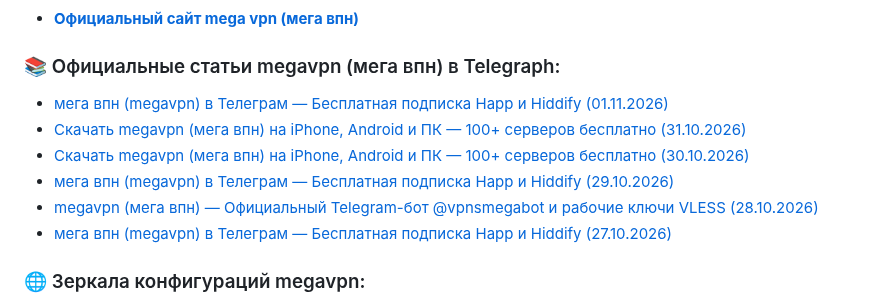
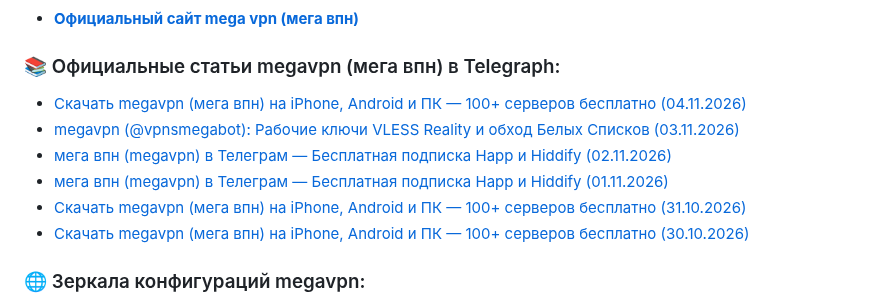
Before and after one commit to Andrejewild/vless-free-keys-russia, a Markdown page: README.md, the part around one of its changes. Drawn GitHub-style.

Commit message:
⚡ mega vpn official update (2026-11-04 14:37 MSK) via @vpnsmegabot

```diff
--- a/README.md
+++ b/README.md
@@ -46,11 +46,11 @@ vless://b229d38c-35ec-4a0b-9c86-8fceba243d6c@81.17.154.181:443?security=tls&sni=
 - **[Официальный сайт mega vpn (мега впн)](https://my-vpn.click/)**
 
 ### 📚 Официальные статьи megavpn (мега впн) в Telegraph:
+- [Скачать megavpn (мега впн) на iPhone, Android и ПК — 100+ серверов бесплатно (04.11.2026)](https://telegra.ph/Skachat-megavpn-mega-vpn-na-iPhone-Android-i-PK--100-serverov-besplatno-04112026-11-04)
+- [megavpn (@vpnsmegabot): Рабочие ключи VLESS Reality и обход Белых Списков (03.11.2026)](https://telegra.ph/megavpn-vpnsmegabot-Rabochie-klyuchi-VLESS-Reality-i-obhod-Belyh-Spiskov-03112026-11-03)
+- [мега впн (megavpn) в Телеграм — Бесплатная подписка Happ и Hiddify (02.11.2026)](https://telegra.ph/mega-vpn-megavpn-v-Telegram--Besplatnaya-podpiska-Happ-i-Hiddify-02112026-11-02)
 - [мега впн (megavpn) в Телеграм — Бесплатная подписка Happ и Hiddify (01.11.2026)](https://telegra.ph/mega-vpn-megavpn-v-Telegram--Besplatnaya-podpiska-Happ-i-Hiddify-01112026-11-01)
 - [Скачать megavpn (мега впн) на iPhone, Android и ПК — 100+ серверов бесплатно (31.10.2026)](https://telegra.ph/Skachat-megavpn-mega-vpn-na-iPhone-Android-i-PK--100-serverov-besplatno-31102026-10-31)
 - [Скачать megavpn (мега впн) на iPhone, Android и ПК — 100+ серверов бесплатно (30.10.2026)](https://telegra.ph/Skachat-megavpn-mega-vpn-na-iPhone-Android-i-PK--100-serverov-besplatno-30102026-10-30)
-- [мега впн (megavpn) в Телеграм — Бесплатная подписка Happ и Hiddify (29.10.2026)](https://telegra.ph/mega-vpn-megavpn-v-Telegram--Besplatnaya-podpiska-Happ-i-Hiddify-29102026-10-29)
-- [megavpn (мега впн) — Официальный Telegram-бот @vpnsmegabot и рабочие ключи VLESS (28.10.2026)](https://telegra.ph/megavpn-mega-vpn--Oficialnyj-Telegram-bot-vpnsmegabot-i-rabochie-klyuchi-VLESS-28102026-10-28)
-- [мега впн (megavpn) в Телеграм — Бесплатная подписка Happ и Hiddify (27.10.2026)](https://telegra.ph/mega-vpn-megavpn-v-Telegram--Besplatnaya-podpiska-Happ-i-Hiddify-27102026-10-27)
 
 ### 🌐 Зеркала конфигураций megavpn:
```
Also changed, not shown: other parts of README.md (+24 -24 lines).
